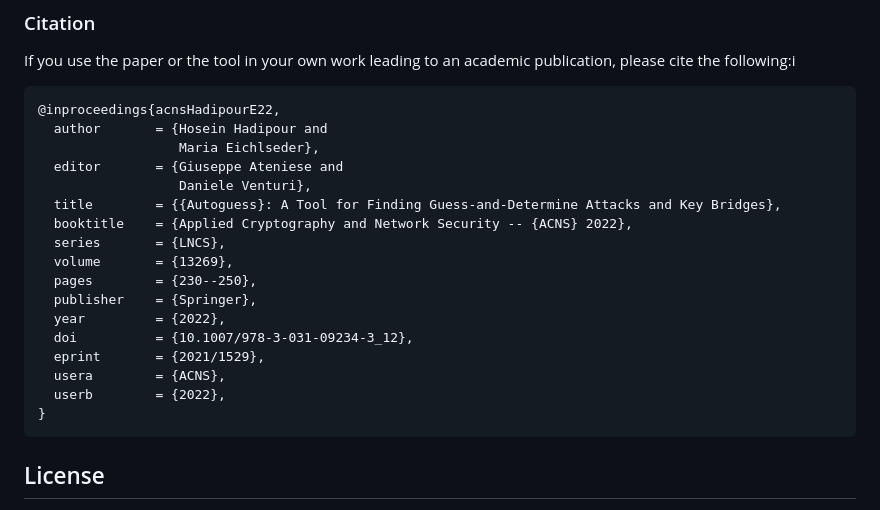
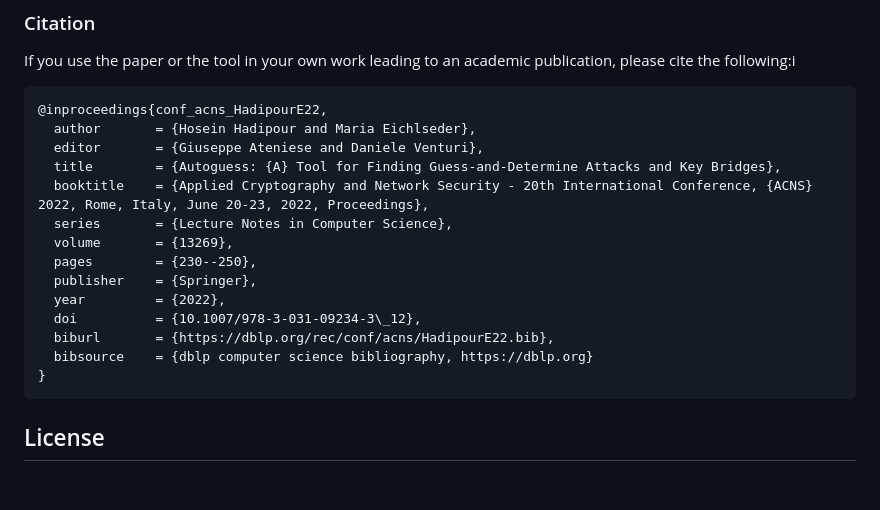
Before and after one commit to hadipourh/autoguess, a Markdown page: README.md, the part around the change. Rendered like a GitHub page; blank space fills up the shorter version.

Commit message:
improve readme

````diff
--- a/README.md
+++ b/README.md
@@ -3026,22 +3026,19 @@ Complete details about our tool as well as the underlying methods based on which
 If you use the paper or the tool in your own work leading to an academic publication, please cite the following:i
 
 ```
-@inproceedings{acnsHadipourE22,
-  author       = {Hosein Hadipour and
-                  Maria Eichlseder},
-  editor       = {Giuseppe Ateniese and
-                  Daniele Venturi},
-  title        = {{Autoguess}: A Tool for Finding Guess-and-Determine Attacks and Key Bridges},
-  booktitle    = {Applied Cryptography and Network Security -- {ACNS} 2022},
-  series       = {LNCS},
+@inproceedings{conf_acns_HadipourE22,
+  author       = {Hosein Hadipour and Maria Eichlseder},
+  editor       = {Giuseppe Ateniese and Daniele Venturi},
+  title        = {Autoguess: {A} Tool for Finding Guess-and-Determine Attacks and Key Bridges},
+  booktitle    = {Applied Cryptography and Network Security - 20th International Conference, {ACNS} 2022, Rome, Italy, June 20-23, 2022, Proceedings},
+  series       = {Lecture Notes in Computer Science},
   volume       = {13269},
   pages        = {230--250},
   publisher    = {Springer},
   year         = {2022},
-  doi          = {10.1007/978-3-031-09234-3_12},
-  eprint       = {2021/1529},
-  usera        = {ACNS},
-  userb        = {2022},
+  doi          = {10.1007/978-3-031-09234-3\_12},
+  biburl       = {https://dblp.org/rec/conf/acns/HadipourE22.bib},
+  bibsource    = {dblp computer science bibliography, https://dblp.org}
 }
 ```
 
````
